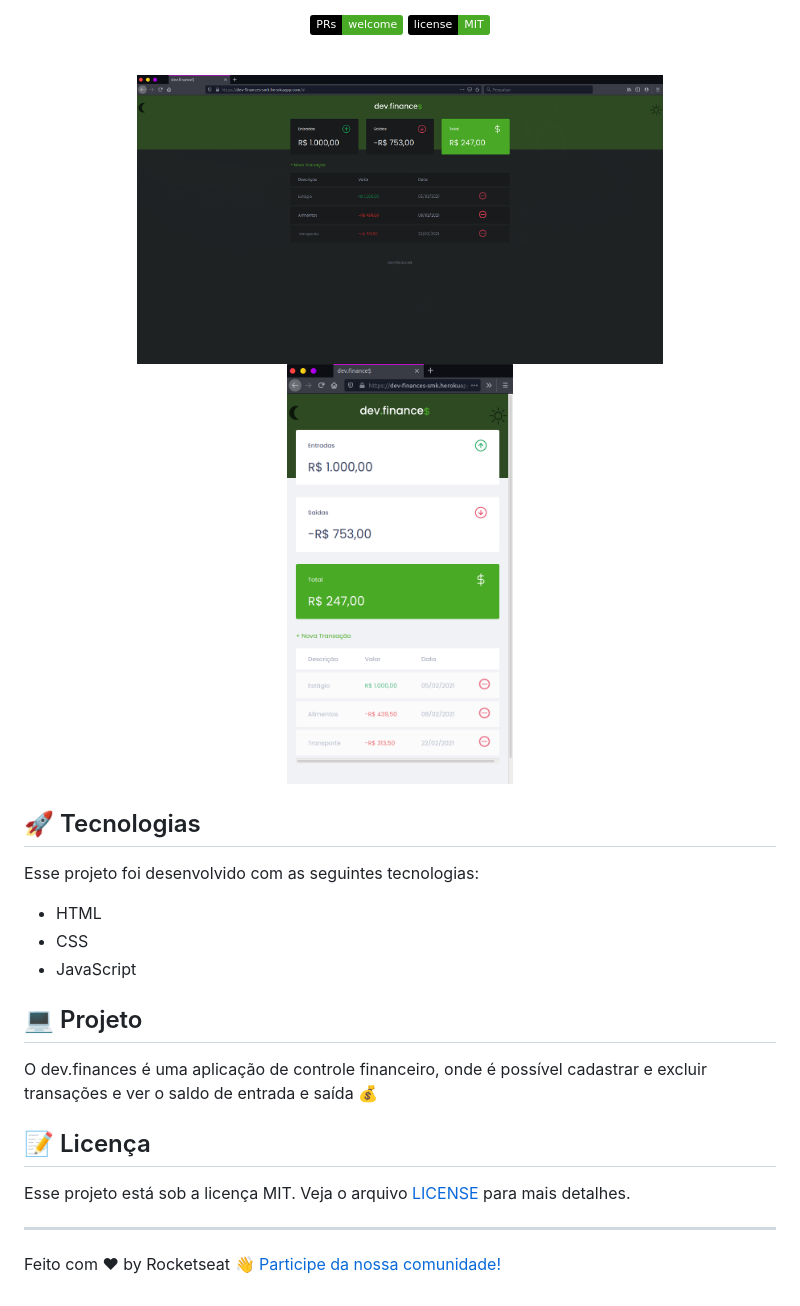
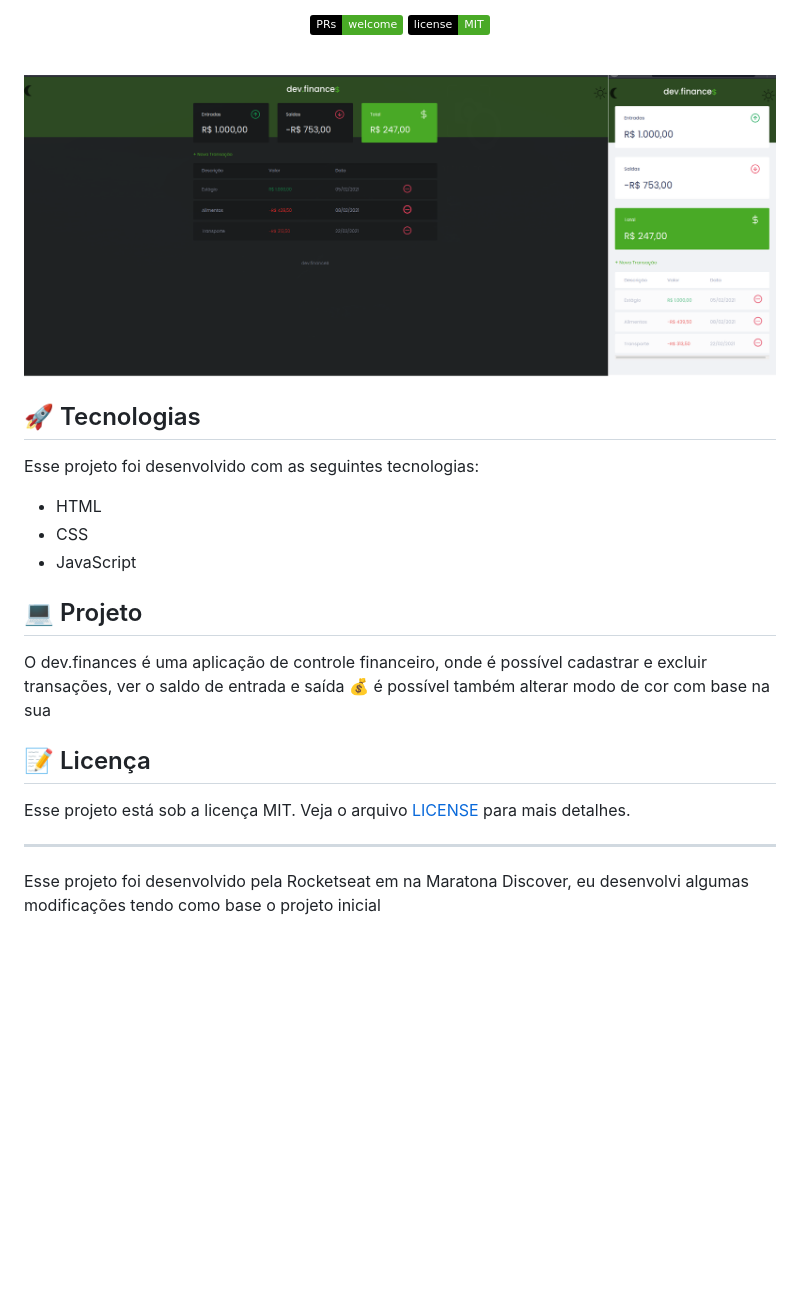
Before and after one commit to sstalschus/DevFinances, a Markdown page: README.md, the part around the change. Rendered like a GitHub page; pictures changed too: .github/devfinances.png (added), .github/screenDevFinance.png (deleted), .github/screenDevFinance_2.png (deleted); badges without logos; blank space fills up the shorter version.

```diff
--- a/README.md
+++ b/README.md
@@ -17,8 +17,8 @@
 <br>
 
 <p align="center">
-  <img alt="dev.finances" src=".github/screenDevFinance.png" width="70%">
-  <img alt="dev.finances" src=".github/screenDevFinance_2.png" width="30%">
+  <img alt="dev.finances" src=".github/devfinances.png" width="100%">
+
 </p>
 
 ## 🚀 Tecnologias
@@ -31,7 +31,8 @@ Esse projeto foi desenvolvido com as seguintes tecnologias:
 
 ## 💻 Projeto
 
-O dev.finances é uma aplicação de controle financeiro, onde é possível cadastrar e excluir transações e ver o saldo de entrada e saída 💰
+O dev.finances é uma aplicação de controle financeiro, onde é possível cadastrar e excluir transações, ver o saldo de entrada e saída 💰 é possível também
+alterar modo de cor com base na sua
 
 ## :memo: Licença
 
@@ -39,4 +40,4 @@ Esse projeto está sob a licença MIT. Veja o arquivo [LICENSE](LICENSE.md) para
 
 ---
 
-Feito com ♥ by Rocketseat :wave: [Participe da nossa comunidade!](https://discordapp.com/invite/gCRAFhc)
+Esse projeto foi desenvolvido pela Rocketseat em na Maratona Discover, eu desenvolvi algumas modificações tendo como base o projeto inicial
```
Also changed, not shown: LICENSE.md (added, +9 -0 lines).
